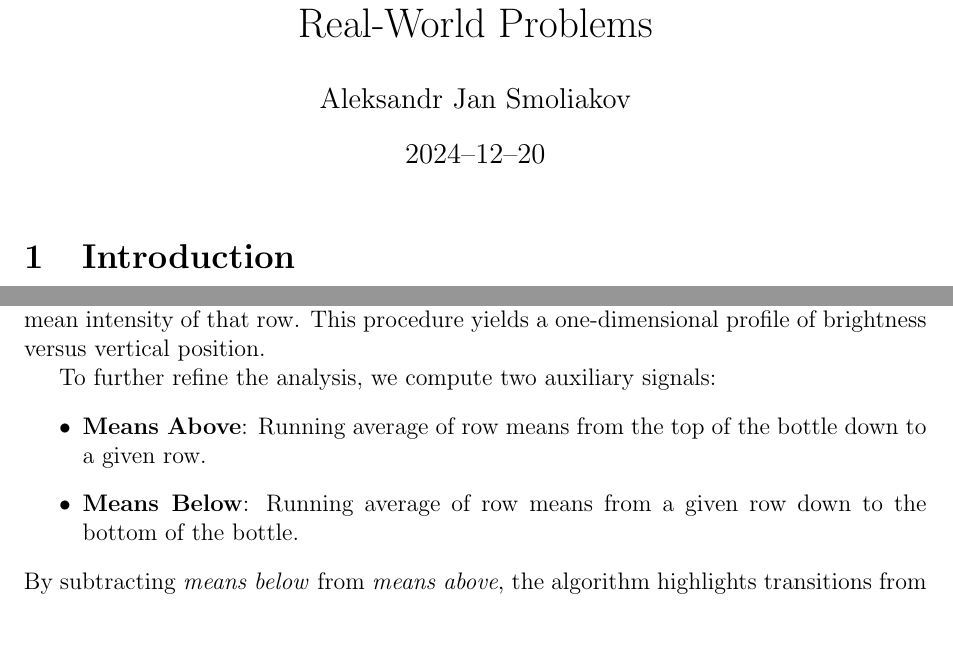
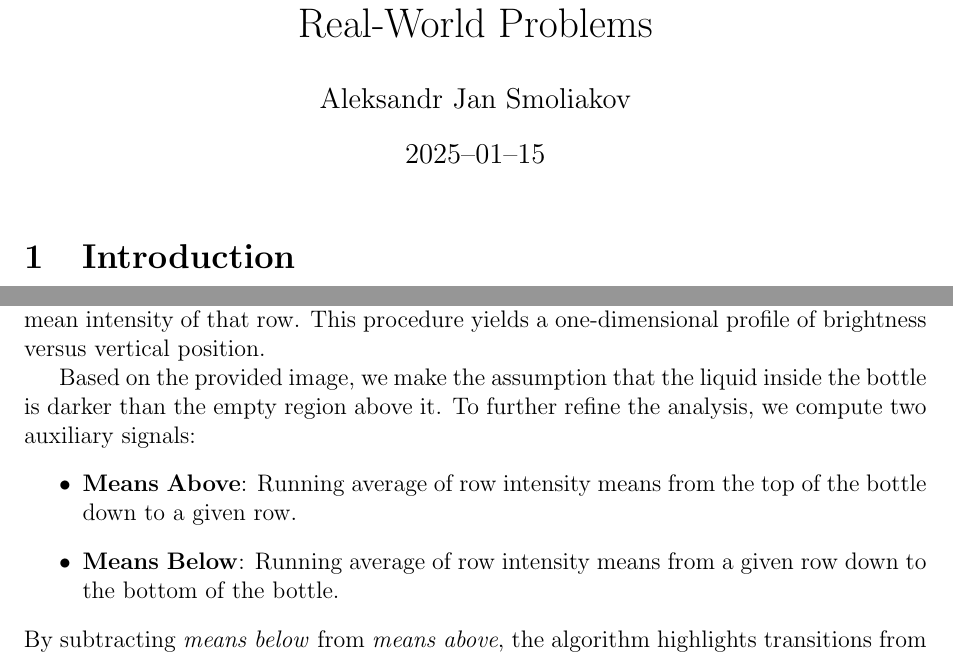
Before and after one commit to spacegrapefruit/msc-studies, a LaTeX problem sheet (image_analysis/assignment3/report.tex): two parts of pages 1 and 25 of 29, joined at a grey line, cut so that both start at the same text, the shorter picture padded with empty space. Compiled offline with pdfLaTeX.

Commit message:
checkpoint

```diff
--- a/image_analysis/assignment3/report.tex
+++ b/image_analysis/assignment3/report.tex
@@ -9,7 +9,7 @@
 
 \title{Assignment 3: Applications of Image Processing to Real-World Problems}
 \author{Aleksandr Jan Smoliakov}
-\date{2024--12--20}
+\date{2025--01--15}
 
 \begin{document}
 
@@ -828,10 +828,10 @@ By removing a thin outer layer, the bottle silhouettes become more stable for sh
 
 Once the bottles of interest are isolated, we calculate row-wise intensities to detect the height of the liquid inside each bottle. Specifically, the function iterates over each row in the image (within the bottle region) and computes the mean intensity of that row. This procedure yields a one-dimensional profile of brightness versus vertical position.
 
-To further refine the analysis, we compute two auxiliary signals:
+Based on the provided image, we make the assumption that the liquid inside the bottle is darker than the empty region above it. To further refine the analysis, we compute two auxiliary signals:
 \begin{itemize}
-    \item \textbf{Means Above}: Running average of row means from the top of the bottle down to a given row.
-    \item \textbf{Means Below}: Running average of row means from a given row down to the bottom of the bottle.
+    \item \textbf{Means Above}: Running average of row intensity means from the top of the bottle down to a given row.
+    \item \textbf{Means Below}: Running average of row intensity means from a given row down to the bottom of the bottle.
 \end{itemize}
 By subtracting \textit{means below} from \textit{means above}, the algorithm highlights transitions from liquid-filled to empty (or vice versa). The row index that produces the maximum difference (i.e., \(\arg\max(\textit{means above} - \textit{means below})\)) is taken as the \emph{liquid level}.
 
```
Also changed, not shown: image_analysis/assignment3/data/output/filled_bottles/bottle_1_mean_intensity.png, image_analysis/assignment3/data/output/filled_bottles/bottle_3_mean_intensity.png, image_analysis/assignment3/data/output/filled_bottles/bottle_4_mean_intensity.png, image_analysis/assignment3/report.pdf, 2 other files.
